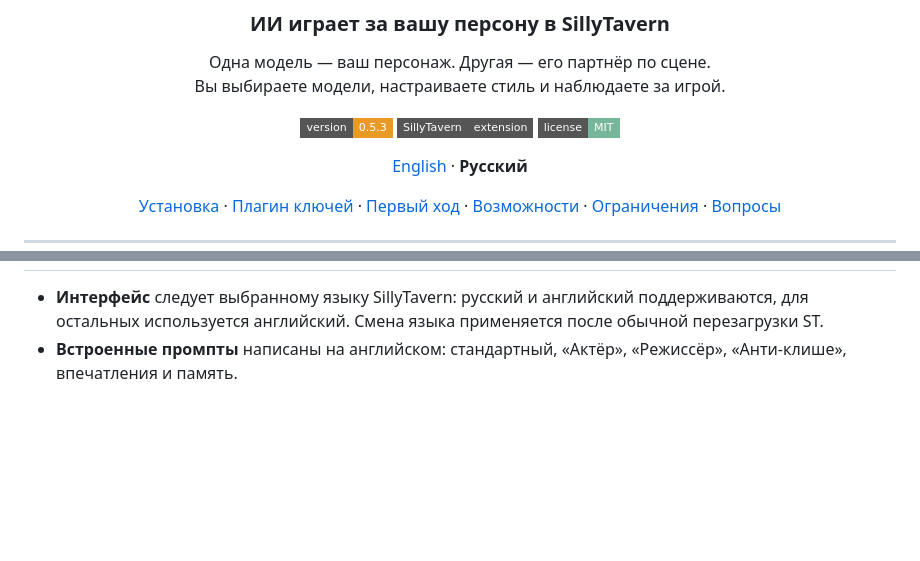
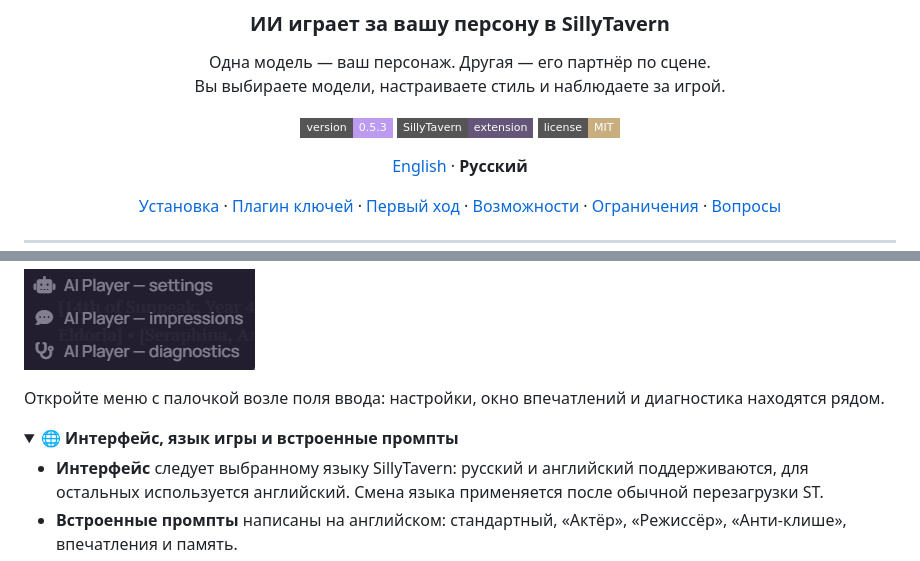
Before and after one commit to Sumo1433/SillyTavern-AI-Player, a Markdown page: README.ru.md, 2 parts joined by grey strips. Rendered like a GitHub page; pictures changed too: docs/screenshots/extension-menu.png (added); folded sections open; badges without logos; blank space fills up the shorter version.

Commit message:
docs: refresh bilingual README design and add 0.5.3 screenshots

```diff
--- a/README.ru.md
+++ b/README.ru.md
@@ -7,9 +7,9 @@
 Одна модель — ваш персонаж. Другая — его партнёр по сцене.<br>
 Вы выбираете модели, настраиваете стиль и наблюдаете за игрой.
 
-![Версия 0.5.3](https://img.shields.io/badge/version-0.5.3-e99a25?style=flat-square)
-![Расширение SillyTavern](https://img.shields.io/badge/SillyTavern-extension-555?style=flat-square)
-[![Лицензия MIT](https://img.shields.io/badge/license-MIT-75b798?style=flat-square)](LICENSE)
+![Версия 0.5.3](https://img.shields.io/badge/version-0.5.3-bb9af0?style=flat-square)
+![Расширение SillyTavern](https://img.shields.io/badge/SillyTavern-extension-655579?style=flat-square)
+[![Лицензия MIT](https://img.shields.io/badge/license-MIT-c8ad7f?style=flat-square)](LICENSE)
 
 [English](README.md) · **Русский**
 
@@ -29,3 +59,11 @@
+![Пункты AI Player в меню: настройки, впечатления и диагностика](docs/screenshots/extension-menu.png)
+
+Откройте меню с палочкой возле поля ввода: настройки, окно впечатлений и диагностика находятся рядом.
+
+</details>
+
+<details>
+<summary><b>🌐 Интерфейс, язык игры и встроенные промпты</b></summary>
 
 - **Интерфейс** следует выбранному языку SillyTavern: русский и английский поддерживаются, для остальных используется английский. Смена языка применяется после обычной перезагрузки ST.
 - **Встроенные промпты** написаны на английском: стандартный, «Актёр», «Режиссёр», «Анти-клише», впечатления и память.
```
Also changed, not shown: other parts of README.ru.md (+32 -15 lines), README.md (+43 -18 lines), docs/screenshots/game-settings-v053.png (added), docs/screenshots/gameplay-v053.png (added), 1 other file.
